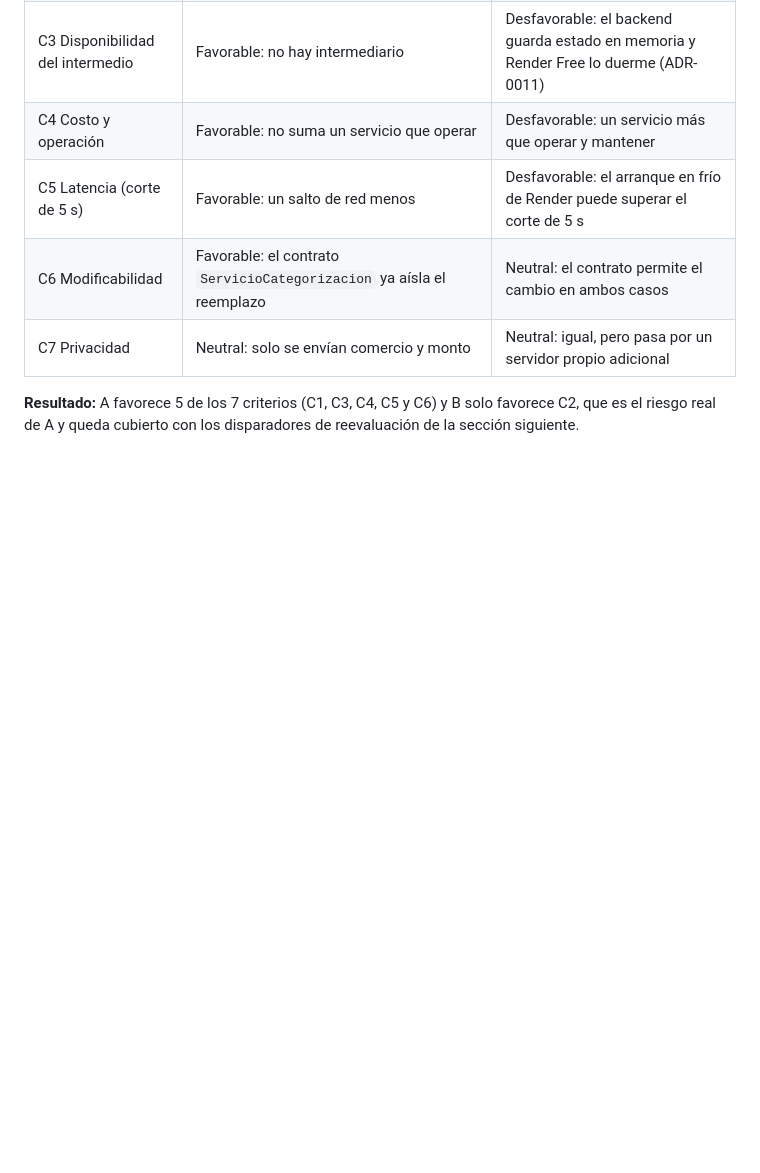
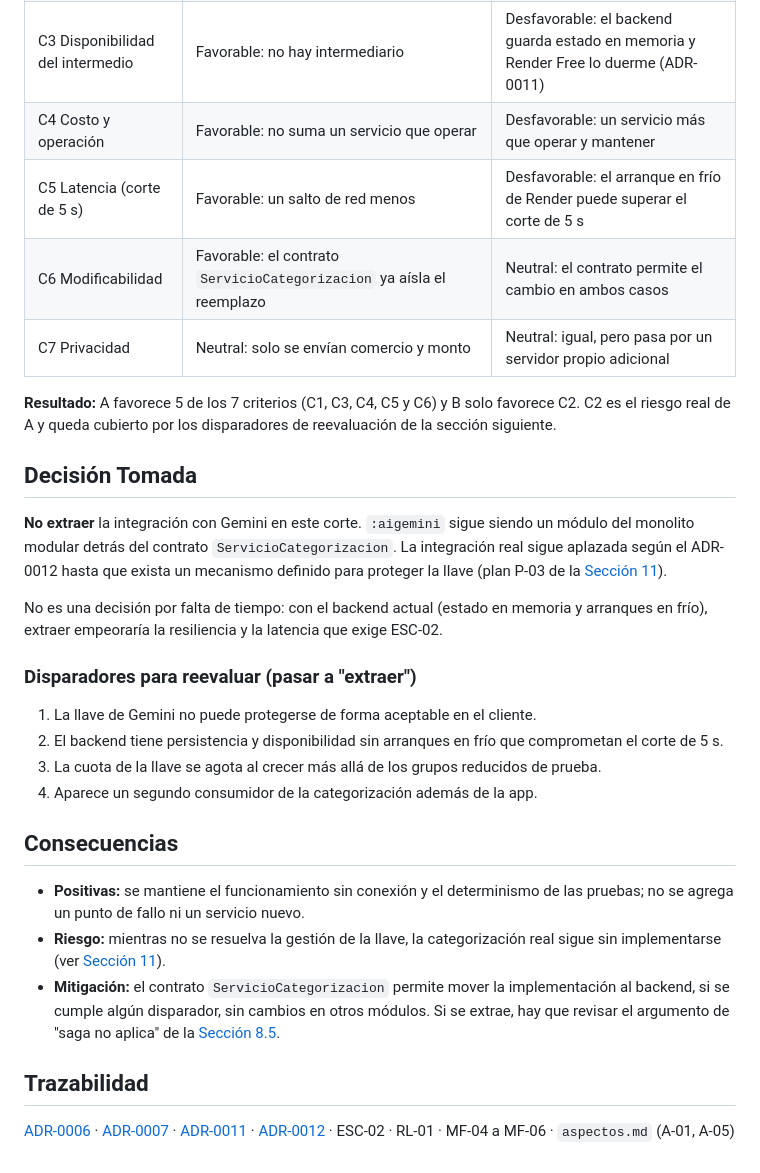
Before and after one commit to ISCOUTB/AS_202620_XALD, a Markdown page: docs/adr/0013-extraer-o-no-integracion-gemini.md, the part around one of its changes. Drawn GitHub-style; blank space fills up the shorter version.

```diff
--- a/docs/adr/0013-extraer-o-no-integracion-gemini.md
+++ b/docs/adr/0013-extraer-o-no-integracion-gemini.md
@@ -76,4 +57,27 @@ Deja sin criterio explícito el punto donde se conectará la integración real,
 | C6 Modificabilidad | Favorable: el contrato `ServicioCategorizacion` ya aísla el reemplazo | Neutral: el contrato permite el cambio en ambos casos |
 | C7 Privacidad | Neutral: solo se envían comercio y monto | Neutral: igual, pero pasa por un servidor propio adicional |
 
-**Resultado:** A favorece 5 de los 7 criterios (C1, C3, C4, C5 y C6) y B solo favorece C2, que es el riesgo real de A y queda cubierto con los disparadores de reevaluación de la sección siguiente.
+**Resultado:** A favorece 5 de los 7 criterios (C1, C3, C4, C5 y C6) y B solo favorece C2. C2 es el riesgo real de A y queda cubierto por los disparadores de reevaluación de la sección siguiente.
+
+## Decisión Tomada
+
+**No extraer** la integración con Gemini en este corte. `:aigemini` sigue siendo un módulo del monolito modular detrás del contrato `ServicioCategorizacion`. La integración real sigue aplazada según el ADR-0012 hasta que exista un mecanismo definido para proteger la llave (plan P-03 de la [Sección 11](../arc42/11-Risks%20and%20Technical%20Debts.md)).
+
+No es una decisión por falta de tiempo: con el backend actual (estado en memoria y arranques en frío), extraer empeoraría la resiliencia y la latencia que exige ESC-02.
+
+### Disparadores para reevaluar (pasar a "extraer")
+
+1. La llave de Gemini no puede protegerse de forma aceptable en el cliente.
+2. El backend tiene persistencia y disponibilidad sin arranques en frío que comprometan el corte de 5 s.
+3. La cuota de la llave se agota al crecer más allá de los grupos reducidos de prueba.
+4. Aparece un segundo consumidor de la categorización además de la app.
+
+## Consecuencias
+
+* **Positivas:** se mantiene el funcionamiento sin conexión y el determinismo de las pruebas; no se agrega un punto de fallo ni un servicio nuevo.
+* **Riesgo:** mientras no se resuelva la gestión de la llave, la categorización real sigue sin implementarse (ver [Sección 11](../arc42/11-Risks%20and%20Technical%20Debts.md)).
+* **Mitigación:** el contrato `ServicioCategorizacion` permite mover la implementación al backend, si se cumple algún disparador, sin cambios en otros módulos. Si se extrae, hay que revisar el argumento de "saga no aplica" de la [Sección 8.5](../arc42/08-Cross-cutting%20Concepts.md).
+
+## Trazabilidad
+
+[ADR-0006](0006-seleccion-de-estilo-arquitectonico.md) · [ADR-0007](0007-contratos-por-modulo.md) · [ADR-0011](0011-resolucion-conflictos-lww.md) · [ADR-0012](0012-aplazamiento-integracion-gemini.md) · ESC-02 · RL-01 · MF-04 a MF-06 · `aspectos.md` (A-01, A-05)
```
Also changed, not shown: other parts of docs/adr/0013-extraer-o-no-integracion-gemini.md (+12 -31 lines).
